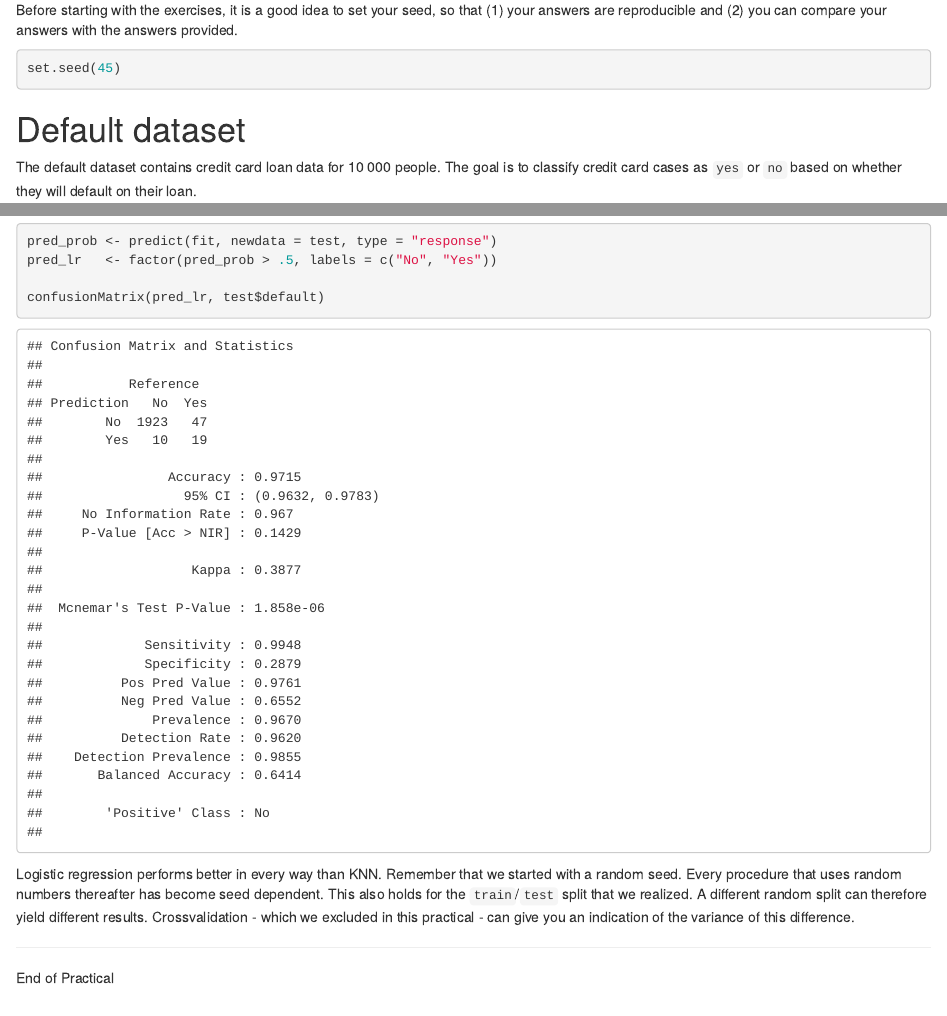
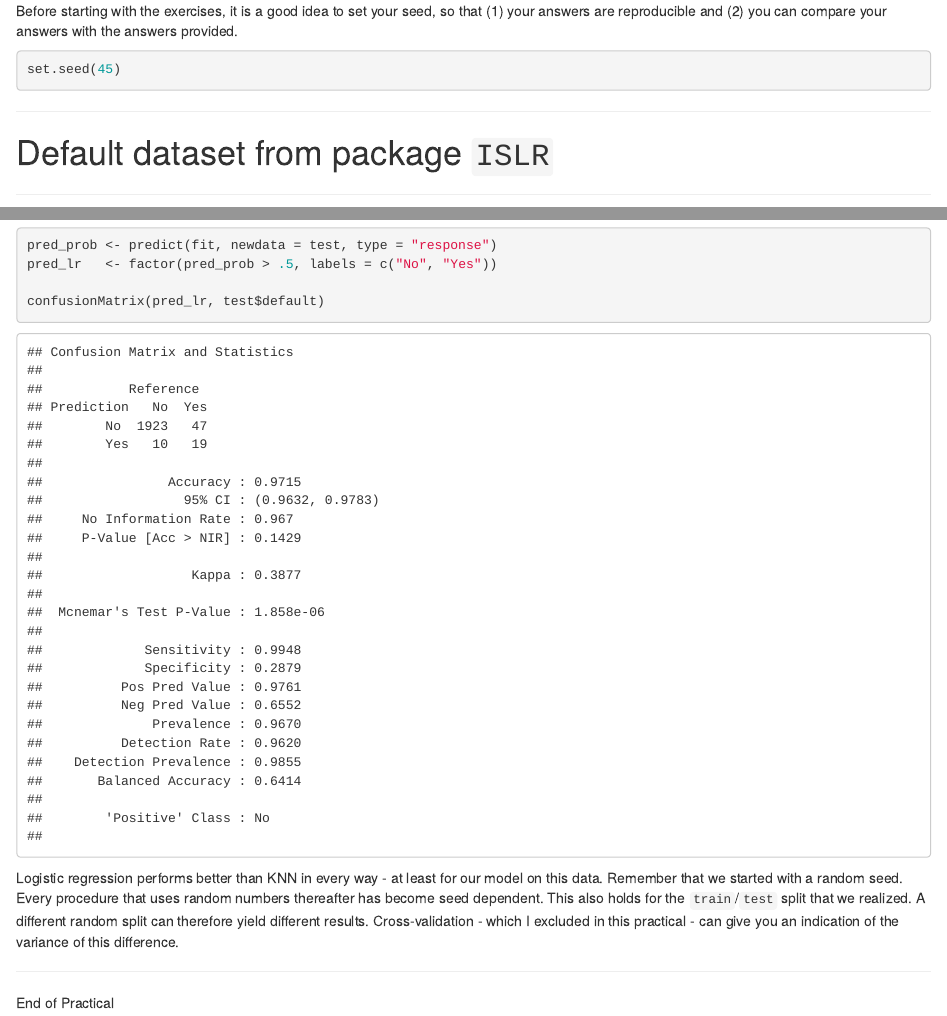
Before and after one commit to gerkovink/erasmus, an R Markdown document (Day 2/Part F/Practical_F.Rmd): the page in a window 1100 px wide, from 420 px down before the commit and from 450 px down after it, so that both start at the same text, and a second part further down, joined at a grey line. The pictures show the output file Day 2/Part F/Practical_F.html that the author committed with the source, opened offline.

Commit message:
update practical F

````diff
--- a/Day 2/Part F/Practical_F.Rmd
+++ b/Day 2/Part F/Practical_F.Rmd
@@ -28,7 +30,11 @@ Before starting with the exercises, it is a good idea to set your seed, so that
 set.seed(45)
 ```
 
-# Default dataset
+---
+
+# Default dataset from package `ISLR`
+
+---
 
 The default dataset contains credit card loan data for 10 000 people. The goal is to classify credit card cases as `yes` or `no` based on whether they will default on their loan.
 
@@ -327,7 +346,7 @@ pred_lr   <- factor(pred_prob > .5, labels = c("No", "Yes"))
 confusionMatrix(pred_lr, test$default)
 ```
 
-Logistic regression performs better in every way than KNN. Remember that we started with a random seed. Every procedure that uses random numbers thereafter has become seed dependent. This also holds for the `train`/`test` split that we realized. A different random split can therefore yield different results. Crossvalidation - which we excluded in this practical - can give you an indication of the variance of this difference.
+Logistic regression performs better than KNN in every way - at least for our model on this data. Remember that we started with a random seed. Every procedure that uses random numbers thereafter has become seed dependent. This also holds for the `train`/`test` split that we realized. A different random split can therefore yield different results. Cross-validation - which I excluded in this practical - can give you an indication of the variance of this difference.
 
 ---
 
````
Also changed, not shown: Day 2/Part F/Practical_F.html, Day 2/Part F/Practical_F.Rmd (15 more changed lines).
